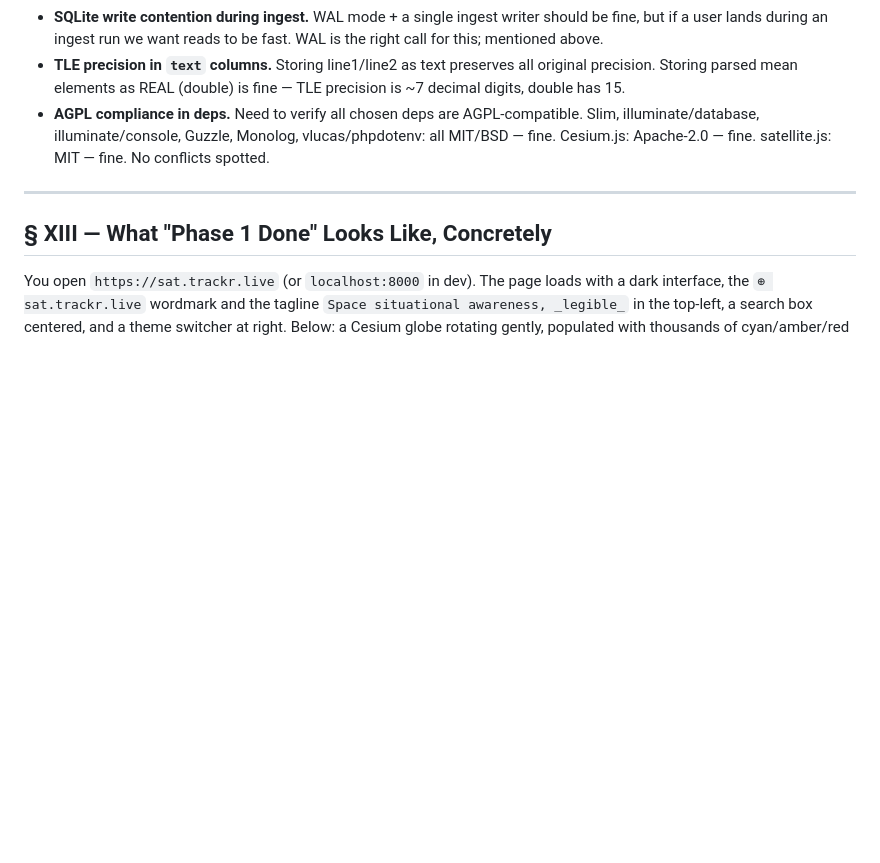
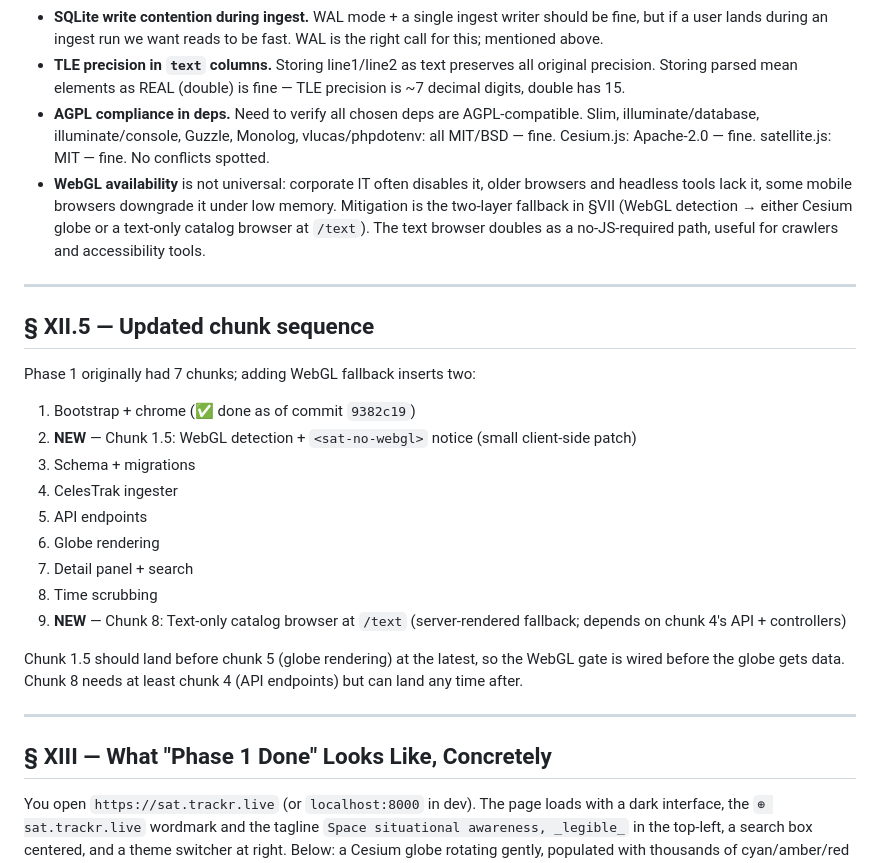
Before and after one commit to CyberSecDef/sat.trackr.live, a Markdown page: docs/phase1.md, the part around one of its changes. Rendered like a GitHub page; blank space fills up the shorter version.

```diff
--- a/docs/phase1.md
+++ b/docs/phase1.md
@@ -891,6 +925,25 @@ The substance of each decision is folded into the relevant section above; this l
 - **SQLite write contention during ingest.** WAL mode + a single ingest writer should be fine, but if a user lands during an ingest run we want reads to be fast. WAL is the right call for this; mentioned above.
 - **TLE precision in `text` columns.** Storing line1/line2 as text preserves all original precision. Storing parsed mean elements as REAL (double) is fine — TLE precision is ~7 decimal digits, double has 15.
 - **AGPL compliance in deps.** Need to verify all chosen deps are AGPL-compatible. Slim, illuminate/database, illuminate/console, Guzzle, Monolog, vlucas/phpdotenv: all MIT/BSD — fine. Cesium.js: Apache-2.0 — fine. satellite.js: MIT — fine. No conflicts spotted.
+- **WebGL availability** is not universal: corporate IT often disables it, older browsers and headless tools lack it, some mobile browsers downgrade it under low memory. Mitigation is the two-layer fallback in §VII (WebGL detection → either Cesium globe or a text-only catalog browser at `/text`). The text browser doubles as a no-JS-required path, useful for crawlers and accessibility tools.
+
+---
+
+## § XII.5 — Updated chunk sequence
+
+Phase 1 originally had 7 chunks; adding WebGL fallback inserts two:
+
+1. Bootstrap + chrome (✅ done as of commit `9382c19`)
+2. **NEW** — Chunk 1.5: WebGL detection + `<sat-no-webgl>` notice (small client-side patch)
+3. Schema + migrations
+4. CelesTrak ingester
+5. API endpoints
+6. Globe rendering
+7. Detail panel + search
+8. Time scrubbing
+9. **NEW** — Chunk 8: Text-only catalog browser at `/text` (server-rendered fallback; depends on chunk 4's API + controllers)
+
+Chunk 1.5 should land before chunk 5 (globe rendering) at the latest, so the WebGL gate is wired before the globe gets data. Chunk 8 needs at least chunk 4 (API endpoints) but can land any time after.
 
 ---
 
```
Also changed, not shown: other parts of docs/phase1.md (+34 -0 lines).
